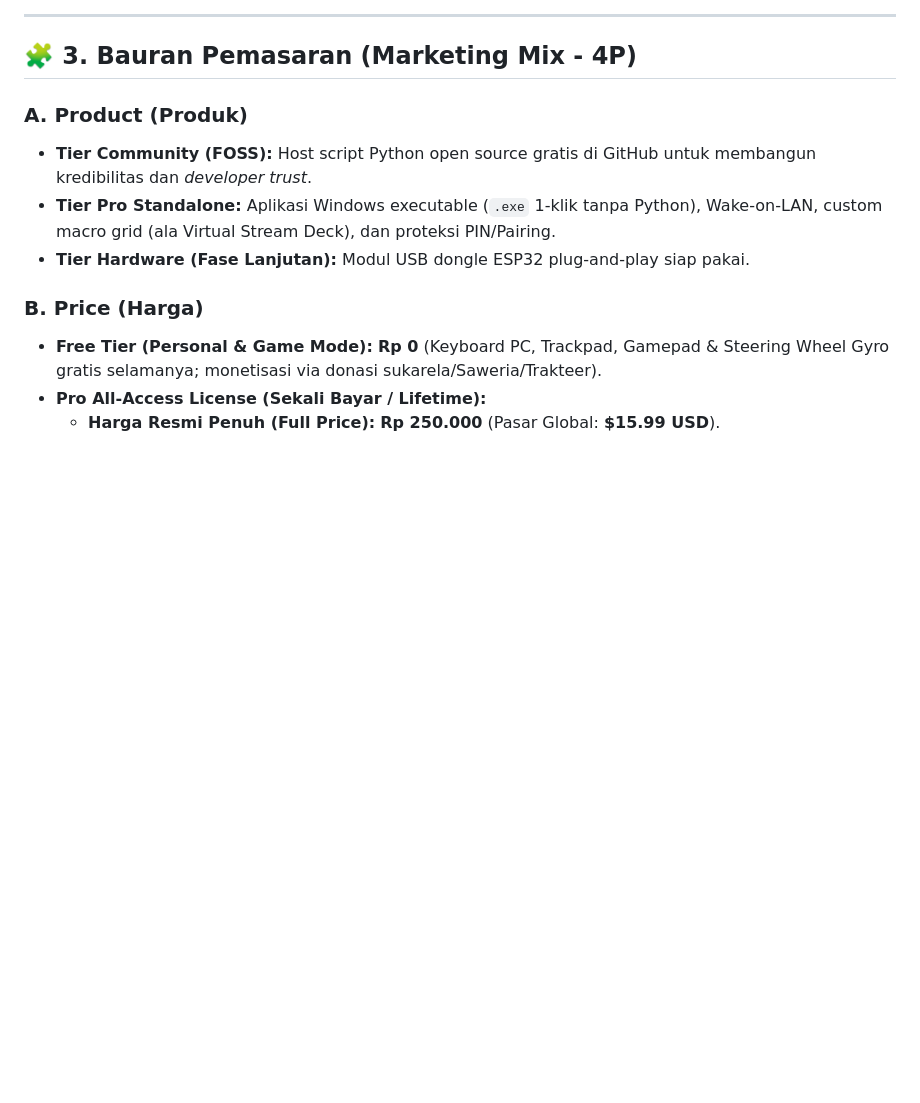
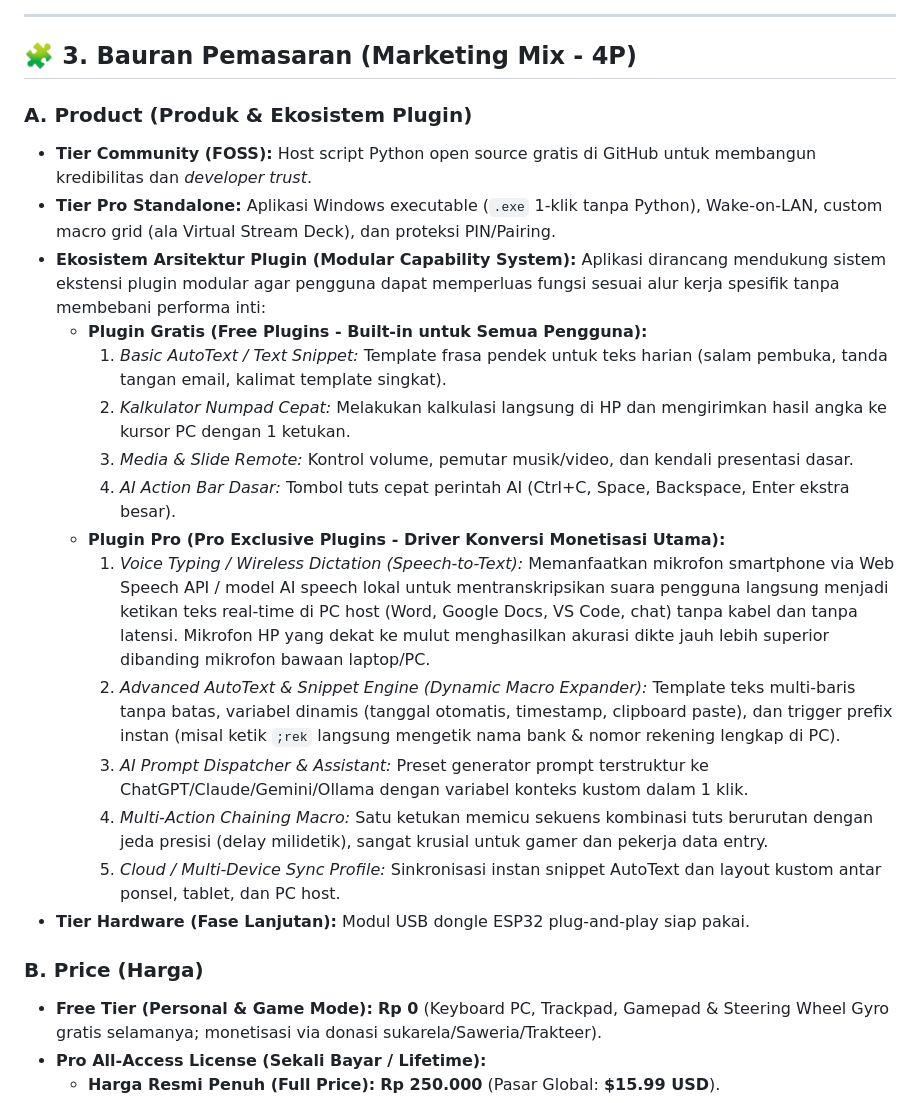
Before and after one commit to ninozoelfikar/DigiSmartDeck, a Markdown page: docs/MARKETING_PLAN.md, the part around the change. Drawn GitHub-style; blank space fills up the shorter version.

Commit message:
docs: add Plugin Ecosystem (Free vs Pro) with AutoText and Voice Typing to marketing and pricing strategy

```diff
--- a/docs/MARKETING_PLAN.md
+++ b/docs/MARKETING_PLAN.md
@@ -35,9 +35,22 @@ Rencana pemasaran ini dirancang untuk mengeksekusi strategi penetrasi pasar deng
 
 ## 🧩 3. Bauran Pemasaran (Marketing Mix - 4P)
 
-### A. Product (Produk)
+### A. Product (Produk & Ekosistem Plugin)
 * **Tier Community (FOSS):** Host script Python open source gratis di GitHub untuk membangun kredibilitas dan *developer trust*.
 * **Tier Pro Standalone:** Aplikasi Windows executable (`.exe` 1-klik tanpa Python), Wake-on-LAN, custom macro grid (ala Virtual Stream Deck), dan proteksi PIN/Pairing.
+* **Ekosistem Arsitektur Plugin (Modular Capability System):**
+  Aplikasi dirancang mendukung sistem ekstensi plugin modular agar pengguna dapat memperluas fungsi sesuai alur kerja spesifik tanpa membebani performa inti:
+  - **Plugin Gratis (Free Plugins - Built-in untuk Semua Pengguna):**
+    1. *Basic AutoText / Text Snippet:* Template frasa pendek untuk teks harian (salam pembuka, tanda tangan email, kalimat template singkat).
+    2. *Kalkulator Numpad Cepat:* Melakukan kalkulasi langsung di HP dan mengirimkan hasil angka ke kursor PC dengan 1 ketukan.
+    3. *Media & Slide Remote:* Kontrol volume, pemutar musik/video, dan kendali presentasi dasar.
+    4. *AI Action Bar Dasar:* Tombol tuts cepat perintah AI (Ctrl+C, Space, Backspace, Enter ekstra besar).
+  - **Plugin Pro (Pro Exclusive Plugins - Driver Konversi Monetisasi Utama):**
+    1. *Voice Typing / Wireless Dictation (Speech-to-Text):* Memanfaatkan mikrofon smartphone via Web Speech API / model AI speech lokal untuk mentranskripsikan suara pengguna langsung menjadi ketikan teks real-time di PC host (Word, Google Docs, VS Code, chat) tanpa kabel dan tanpa latensi. Mikrofon HP yang dekat ke mulut menghasilkan akurasi dikte jauh lebih superior dibanding mikrofon bawaan laptop/PC.
+    2. *Advanced AutoText & Snippet Engine (Dynamic Macro Expander):* Template teks multi-baris tanpa batas, variabel dinamis (tanggal otomatis, timestamp, clipboard paste), dan trigger prefix instan (misal ketik `;rek` langsung mengetik nama bank & nomor rekening lengkap di PC).
+    3. *AI Prompt Dispatcher & Assistant:* Preset generator prompt terstruktur ke ChatGPT/Claude/Gemini/Ollama dengan variabel konteks kustom dalam 1 klik.
+    4. *Multi-Action Chaining Macro:* Satu ketukan memicu sekuens kombinasi tuts berurutan dengan jeda presisi (delay milidetik), sangat krusial untuk gamer dan pekerja data entry.
+    5. *Cloud / Multi-Device Sync Profile:* Sinkronisasi instan snippet AutoText dan layout kustom antar ponsel, tablet, dan PC host.
 * **Tier Hardware (Fase Lanjutan):** Modul USB dongle ESP32 plug-and-play siap pakai.
 
 ### B. Price (Harga)
```
Also changed, not shown: docs/PRICING_STRATEGY.md (+10 -4 lines), docs/ROADMAP.md (+16 -3 lines).
